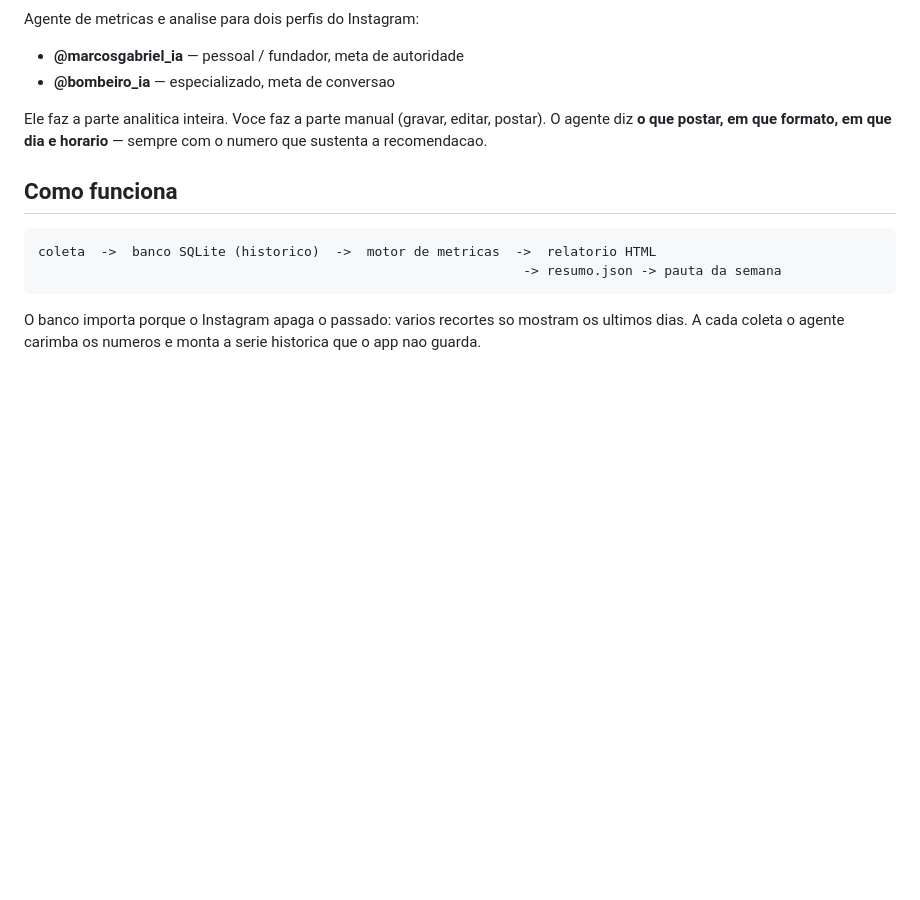
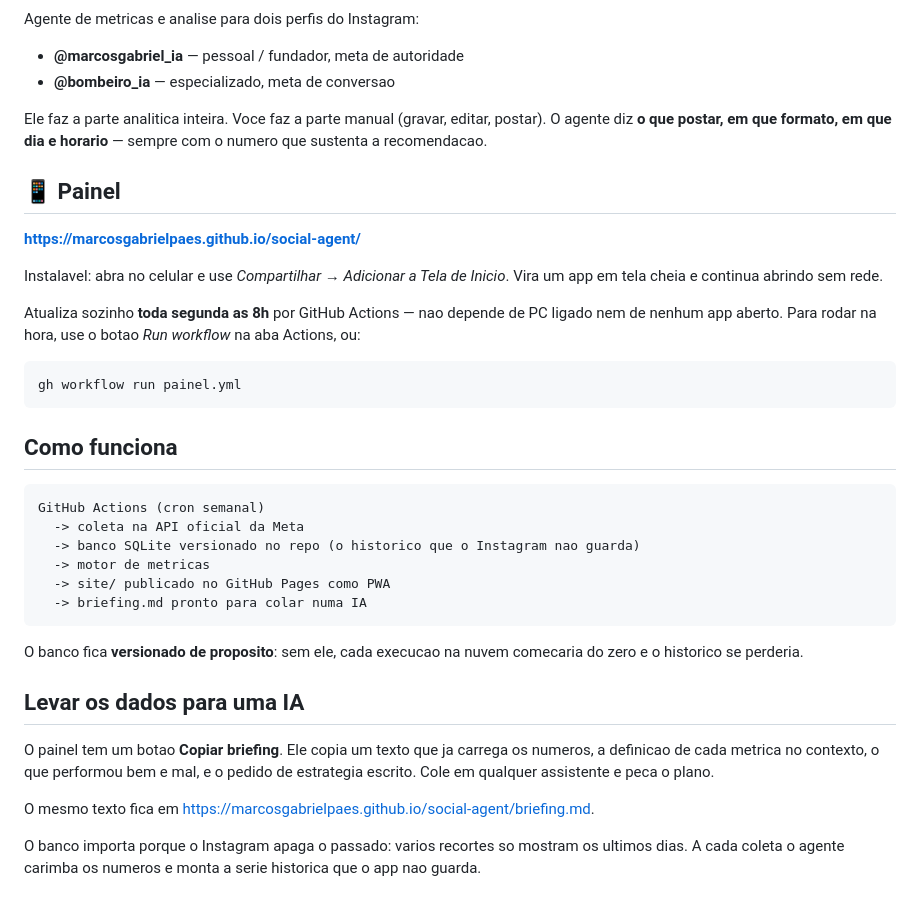
Before and after one commit to MARCOSGABRIELPAES/social-agent, a Markdown page: README.md, the part around the change. GitHub-like rendering; blank space fills up the shorter version.

Commit message:
Documenta a arquitetura em nuvem e o painel instalavel
Co-Authored-By: Claude Opus 5 <noreply@anthropic.com>

````diff
--- a/README.md
+++ b/README.md
@@ -9,12 +9,42 @@ Ele faz a parte analitica inteira. Voce faz a parte manual (gravar, editar,
 postar). O agente diz **o que postar, em que formato, em que dia e horario** —
 sempre com o numero que sustenta a recomendacao.
 
+## 📱 Painel
+
+**<https://marcosgabrielpaes.github.io/social-agent/>**
+
+Instalavel: abra no celular e use *Compartilhar → Adicionar a Tela de Inicio*.
+Vira um app em tela cheia e continua abrindo sem rede.
+
+Atualiza sozinho **toda segunda as 8h** por GitHub Actions — nao depende de PC
+ligado nem de nenhum app aberto. Para rodar na hora, use o botao *Run workflow*
+na aba Actions, ou:
+
+```bash
+gh workflow run painel.yml
+```
+
 ## Como funciona
 
 ```
-coleta  ->  banco SQLite (historico)  ->  motor de metricas  ->  relatorio HTML
-                                                              -> resumo.json -> pauta da semana
+GitHub Actions (cron semanal)
+  -> coleta na API oficial da Meta
+  -> banco SQLite versionado no repo (o historico que o Instagram nao guarda)
+  -> motor de metricas
+  -> site/ publicado no GitHub Pages como PWA
+  -> briefing.md pronto para colar numa IA
 ```
+
+O banco fica **versionado de proposito**: sem ele, cada execucao na nuvem
+comecaria do zero e o historico se perderia.
+
+## Levar os dados para uma IA
+
+O painel tem um botao **Copiar briefing**. Ele copia um texto que ja carrega
+os numeros, a definicao de cada metrica no contexto, o que performou bem e mal,
+e o pedido de estrategia escrito. Cole em qualquer assistente e peca o plano.
+
+O mesmo texto fica em <https://marcosgabrielpaes.github.io/social-agent/briefing.md>.
 
 O banco importa porque o Instagram apaga o passado: varios recortes so mostram
 os ultimos dias. A cada coleta o agente carimba os numeros e monta a serie
````
